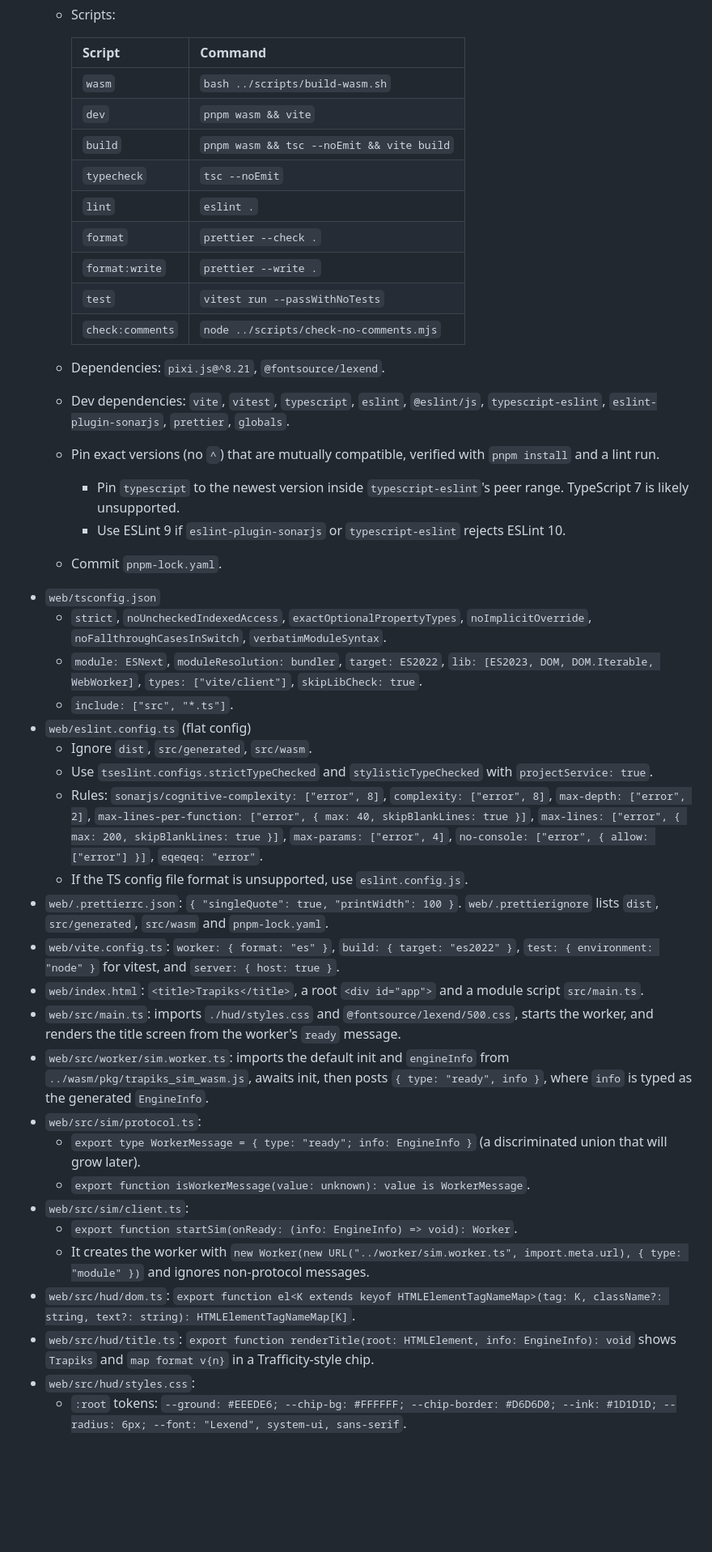
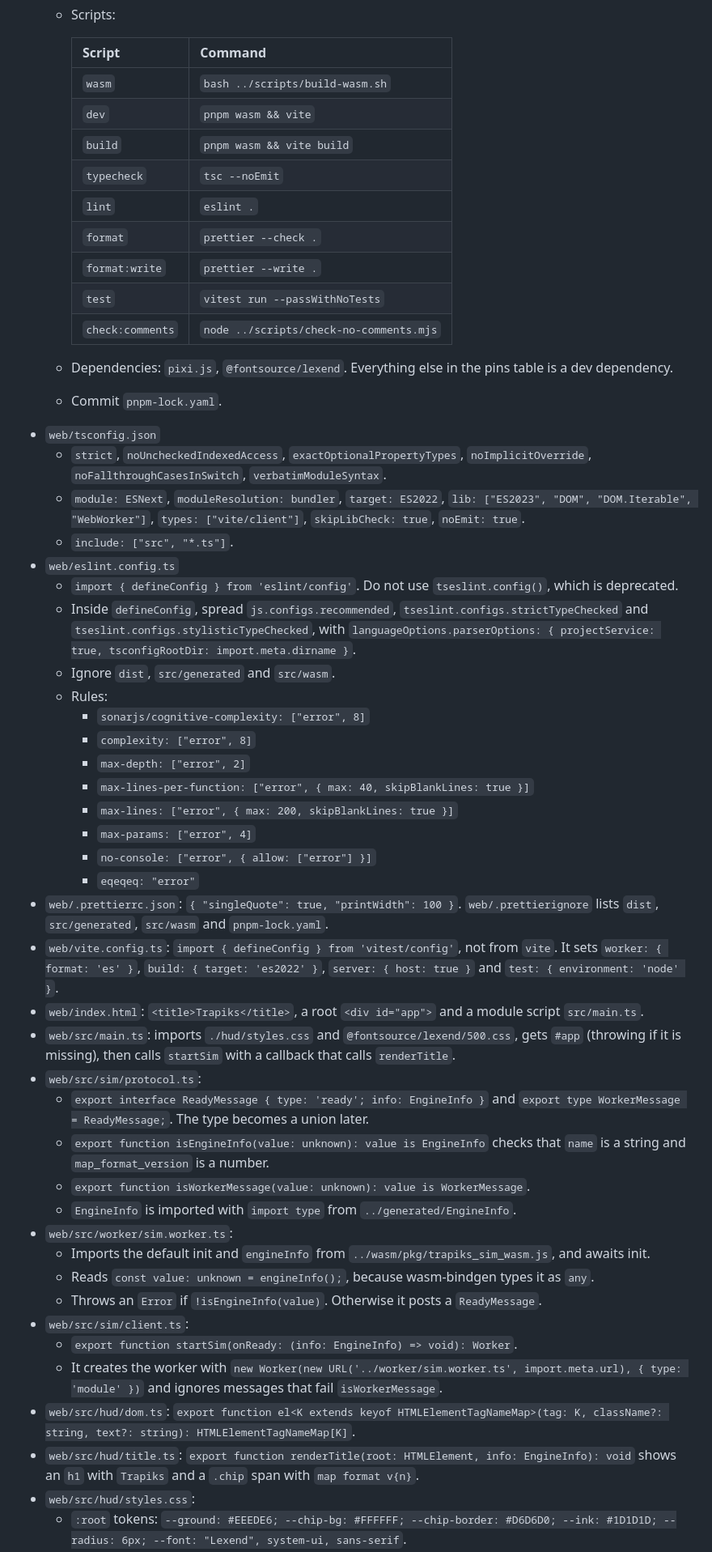
Before and after one commit to jnebab/trapiks-game, a Markdown page: docs/milestones/M0.md, the part around one of its changes. Shown at 81% size. Drawn GitHub-style; blank space fills up the shorter version.

```diff
--- a/docs/milestones/M0.md
+++ b/docs/milestones/M0.md
@@ -93,7 +110,7 @@ It prints `ALL CHECKS PASSED` at the end.
     |---|---|
     | `wasm` | `bash ../scripts/build-wasm.sh` |
     | `dev` | `pnpm wasm && vite` |
-    | `build` | `pnpm wasm && tsc --noEmit && vite build` |
+    | `build` | `pnpm wasm && vite build` |
     | `typecheck` | `tsc --noEmit` |
     | `lint` | `eslint .` |
     | `format` | `prettier --check .` |
@@ -101,33 +118,42 @@ It prints `ALL CHECKS PASSED` at the end.
     | `test` | `vitest run --passWithNoTests` |
     | `check:comments` | `node ../scripts/check-no-comments.mjs` |
 
-  - Dependencies: `pixi.js@^8.21`, `@fontsource/lexend`.
-  - Dev dependencies: `vite`, `vitest`, `typescript`, `eslint`, `@eslint/js`, `typescript-eslint`, `eslint-plugin-sonarjs`, `prettier`, `globals`.
-  - Pin exact versions (no `^`) that are mutually compatible, verified with `pnpm install` and a lint run.
-    - Pin `typescript` to the newest version inside `typescript-eslint`'s peer range. TypeScript 7 is likely unsupported.
-    - Use ESLint 9 if `eslint-plugin-sonarjs` or `typescript-eslint` rejects ESLint 10.
+  - Dependencies: `pixi.js`, `@fontsource/lexend`. Everything else in the pins table is a dev dependency.
   - Commit `pnpm-lock.yaml`.
 - `web/tsconfig.json`
   - `strict`, `noUncheckedIndexedAccess`, `exactOptionalPropertyTypes`, `noImplicitOverride`, `noFallthroughCasesInSwitch`, `verbatimModuleSyntax`.
-  - `module: ESNext`, `moduleResolution: bundler`, `target: ES2022`, `lib: [ES2023, DOM, DOM.Iterable, WebWorker]`, `types: ["vite/client"]`, `skipLibCheck: true`.
+  - `module: ESNext`, `moduleResolution: bundler`, `target: ES2022`, `lib: ["ES2023", "DOM", "DOM.Iterable", "WebWorker"]`, `types: ["vite/client"]`, `skipLibCheck: true`, `noEmit: true`.
   - `include: ["src", "*.ts"]`.
-- `web/eslint.config.ts` (flat config)
-  - Ignore `dist`, `src/generated`, `src/wasm`.
-  - Use `tseslint.configs.strictTypeChecked` and `stylisticTypeChecked` with `projectService: true`.
-  - Rules: `sonarjs/cognitive-complexity: ["error", 8]`, `complexity: ["error", 8]`, `max-depth: ["error", 2]`, `max-lines-per-function: ["error", { max: 40, skipBlankLines: true }]`, `max-lines: ["error", { max: 200, skipBlankLines: true }]`, `max-params: ["error", 4]`, `no-console: ["error", { allow: ["error"] }]`, `eqeqeq: "error"`.
-  - If the TS config file format is unsupported, use `eslint.config.js`.
+- `web/eslint.config.ts`
+  - `import { defineConfig } from 'eslint/config'`. Do not use `tseslint.config()`, which is deprecated.
+  - Inside `defineConfig`, spread `js.configs.recommended`, `tseslint.configs.strictTypeChecked` and `tseslint.configs.stylisticTypeChecked`, with `languageOptions.parserOptions: { projectService: true, tsconfigRootDir: import.meta.dirname }`.
+  - Ignore `dist`, `src/generated` and `src/wasm`.
+  - Rules:
+    - `sonarjs/cognitive-complexity: ["error", 8]`
+    - `complexity: ["error", 8]`
+    - `max-depth: ["error", 2]`
+    - `max-lines-per-function: ["error", { max: 40, skipBlankLines: true }]`
+    - `max-lines: ["error", { max: 200, skipBlankLines: true }]`
+    - `max-params: ["error", 4]`
+    - `no-console: ["error", { allow: ["error"] }]`
+    - `eqeqeq: "error"`
 - `web/.prettierrc.json`: `{ "singleQuote": true, "printWidth": 100 }`. `web/.prettierignore` lists `dist`, `src/generated`, `src/wasm` and `pnpm-lock.yaml`.
-- `web/vite.config.ts`: `worker: { format: "es" }`, `build: { target: "es2022" }`, `test: { environment: "node" }` for vitest, and `server: { host: true }`.
+- `web/vite.config.ts`: `import { defineConfig } from 'vitest/config'`, not from `vite`. It sets `worker: { format: 'es' }`, `build: { target: 'es2022' }`, `server: { host: true }` and `test: { environment: 'node' }`.
 - `web/index.html`: `<title>Trapiks</title>`, a root `<div id="app">` and a module script `src/main.ts`.
-- `web/src/main.ts`: imports `./hud/styles.css` and `@fontsource/lexend/500.css`, starts the worker, and renders the title screen from the worker's `ready` message.
-- `web/src/worker/sim.worker.ts`: imports the default init and `engineInfo` from `../wasm/pkg/trapiks_sim_wasm.js`, awaits init, then posts `{ type: "ready", info }`, where `info` is typed as the generated `EngineInfo`.
+- `web/src/main.ts`: imports `./hud/styles.css` and `@fontsource/lexend/500.css`, gets `#app` (throwing if it is missing), then calls `startSim` with a callback that calls `renderTitle`.
 - `web/src/sim/protocol.ts`:
-  - `export type WorkerMessage = { type: "ready"; info: EngineInfo }` (a discriminated union that will grow later).
+  - `export interface ReadyMessage { type: 'ready'; info: EngineInfo }` and `export type WorkerMessage = ReadyMessage;`. The type becomes a union later.
+  - `export function isEngineInfo(value: unknown): value is EngineInfo` checks that `name` is a string and `map_format_version` is a number.
   - `export function isWorkerMessage(value: unknown): value is WorkerMessage`.
+  - `EngineInfo` is imported with `import type` from `../generated/EngineInfo`.
+- `web/src/worker/sim.worker.ts`:
+  - Imports the default init and `engineInfo` from `../wasm/pkg/trapiks_sim_wasm.js`, and awaits init.
+  - Reads `const value: unknown = engineInfo();`, because wasm-bindgen types it as `any`.
+  - Throws an `Error` if `!isEngineInfo(value)`. Otherwise it posts a `ReadyMessage`.
 - `web/src/sim/client.ts`:
   - `export function startSim(onReady: (info: EngineInfo) => void): Worker`.
-  - It creates the worker with `new Worker(new URL("../worker/sim.worker.ts", import.meta.url), { type: "module" })` and ignores non-protocol messages.
+  - It creates the worker with `new Worker(new URL('../worker/sim.worker.ts', import.meta.url), { type: 'module' })` and ignores messages that fail `isWorkerMessage`.
 - `web/src/hud/dom.ts`: `export function el<K extends keyof HTMLElementTagNameMap>(tag: K, className?: string, text?: string): HTMLElementTagNameMap[K]`.
-- `web/src/hud/title.ts`: `export function renderTitle(root: HTMLElement, info: EngineInfo): void` shows `Trapiks` and `map format v{n}` in a Trafficity-style chip.
+- `web/src/hud/title.ts`: `export function renderTitle(root: HTMLElement, info: EngineInfo): void` shows an `h1` with `Trapiks` and a `.chip` span with `map format v{n}`.
 - `web/src/hud/styles.css`:
   - `:root` tokens: `--ground: #EEEDE6; --chip-bg: #FFFFFF; --chip-border: #D6D6D0; --ink: #1D1D1D; --radius: 6px; --font: "Lexend", system-ui, sans-serif`.
```
Also changed, not shown: other parts of docs/milestones/M0.md (+68 -50 lines), CLAUDE.md (+2 -3 lines), docs/plan.md (+18 -10 lines).
